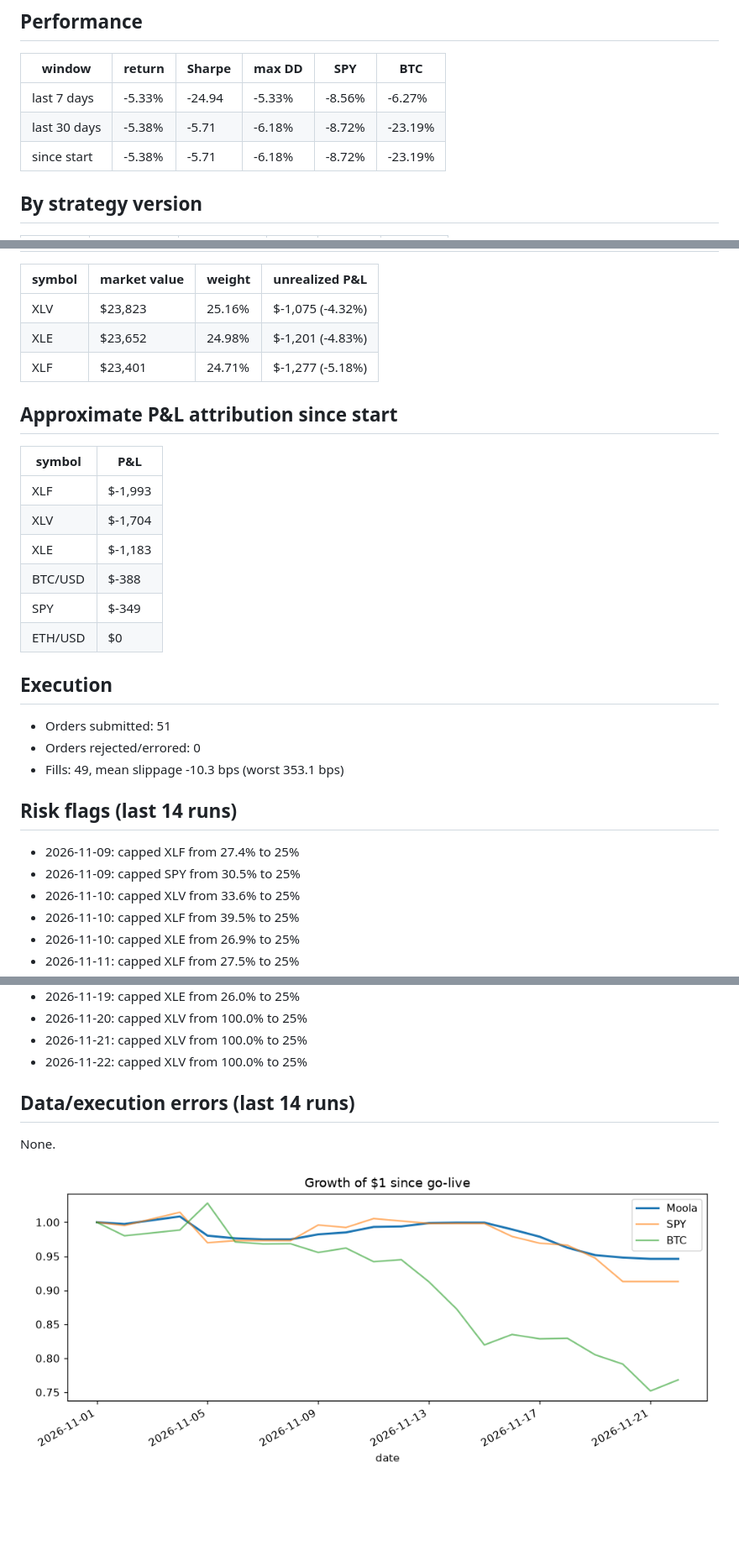
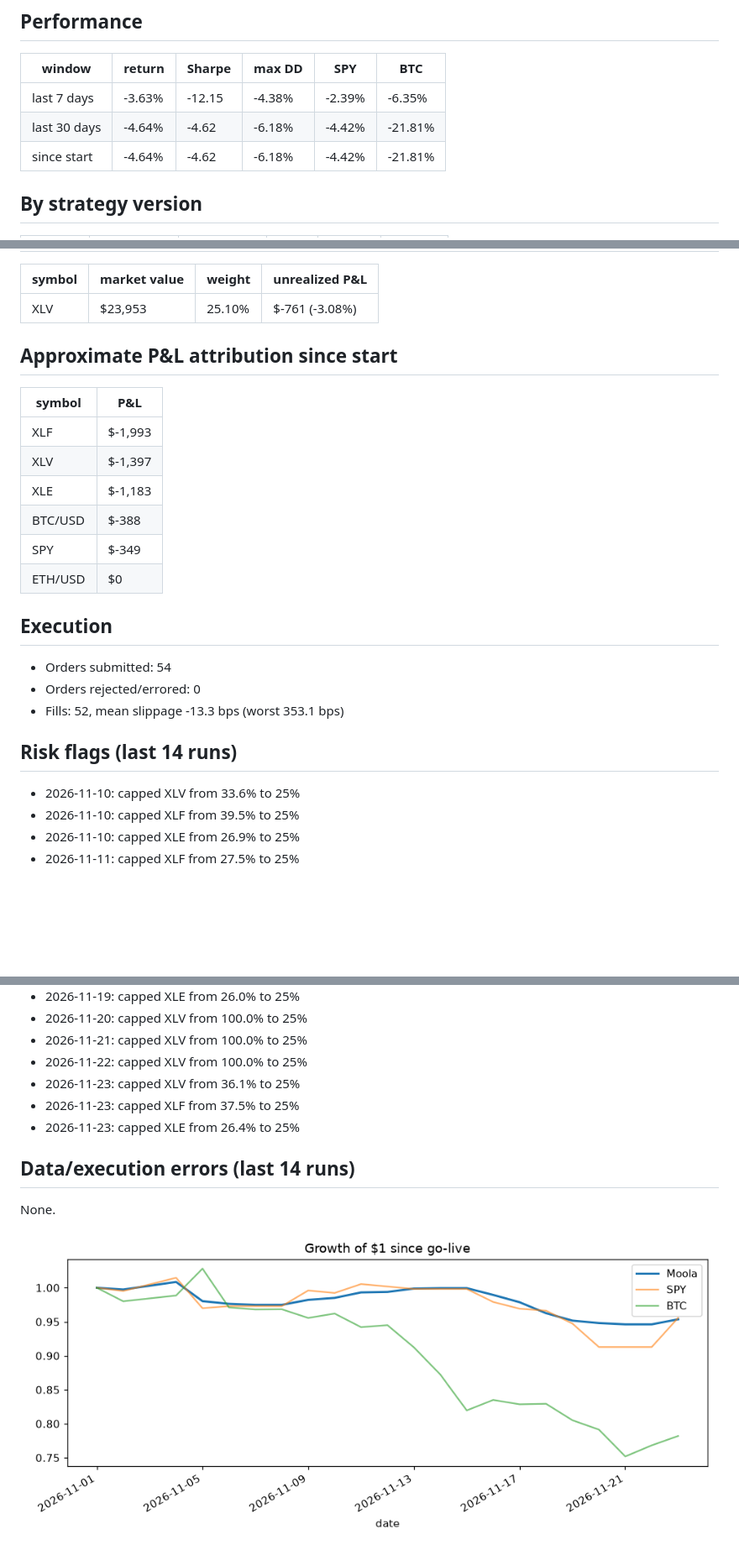
Before and after one commit to zkp6c4vr89-coder/Moola, a Markdown page: results_summary.md, 3 parts joined by grey strips. Shown at 84% size. Rendered like a GitHub page; pictures changed too: logs/equity.png; blank space fills up the shorter version.

Commit message:
bot: daily run 2026-11-23

```diff
--- a/results_summary.md
+++ b/results_summary.md
@@ -11,9 +11,9 @@ _Generated 2026-11-22 21:30 UTC. Auto-generated by `moola.report`, do not edit._
 
 | window | return | Sharpe | max DD | SPY | BTC |
 |---|---|---|---|---|---|
-| last 7 days | -5.33% | -24.94 | -5.33% | -8.56% | -6.27% |
-| last 30 days | -5.38% | -5.71 | -6.18% | -8.72% | -23.19% |
-| since start | -5.38% | -5.71 | -6.18% | -8.72% | -23.19% |
+| last 7 days | -3.63% | -12.15 | -4.38% | -2.39% | -6.35% |
+| last 30 days | -4.64% | -4.62 | -6.18% | -4.42% | -21.81% |
+| since start | -4.64% | -4.62 | -6.18% | -4.42% | -21.81% |
 
 ## By strategy version
 
@@ -25,16 +25,14 @@ _Generated 2026-11-22 21:30 UTC. Auto-generated by `moola.report`, do not edit._
 
 | symbol | market value | weight | unrealized P&L |
 |---|---|---|---|
-| XLV | $23,823 | 25.16% | $-1,075 (-4.32%) |
-| XLE | $23,652 | 24.98% | $-1,201 (-4.83%) |
-| XLF | $23,401 | 24.71% | $-1,277 (-5.18%) |
+| XLV | $23,953 | 25.10% | $-761 (-3.08%) |
 
 ## Approximate P&L attribution since start
 
 | symbol | P&L |
 |---|---|
 | XLF | $-1,993 |
-| XLV | $-1,704 |
+| XLV | $-1,397 |
 | XLE | $-1,183 |
 | BTC/USD | $-388 |
 | SPY | $-349 |
@@ -42,14 +40,12 @@ _Generated 2026-11-22 21:30 UTC. Auto-generated by `moola.report`, do not edit._
 
 ## Execution
 
-- Orders submitted: 51
+- Orders submitted: 54
 - Orders rejected/errored: 0
-- Fills: 49, mean slippage -10.3 bps (worst 353.1 bps)
+- Fills: 52, mean slippage -13.3 bps (worst 353.1 bps)
 
 ## Risk flags (last 14 runs)
 
-- 2026-11-09: capped XLF from 27.4% to 25%
-- 2026-11-09: capped SPY from 30.5% to 25%
 - 2026-11-10: capped XLV from 33.6% to 25%
 - 2026-11-10: capped XLF from 39.5% to 25%
 - 2026-11-10: capped XLE from 26.9% to 25%
@@ -82,6 +78,9 @@ _Generated 2026-11-22 21:30 UTC. Auto-generated by `moola.report`, do not edit._
 - 2026-11-20: capped XLV from 100.0% to 25%
 - 2026-11-21: capped XLV from 100.0% to 25%
 - 2026-11-22: capped XLV from 100.0% to 25%
+- 2026-11-23: capped XLV from 36.1% to 25%
+- 2026-11-23: capped XLF from 37.5% to 25%
+- 2026-11-23: capped XLE from 26.4% to 25%
 
 ## Data/execution errors (last 14 runs)
 
```
Also changed, not shown: other parts of results_summary.md (+6 -6 lines), 5 other files.
